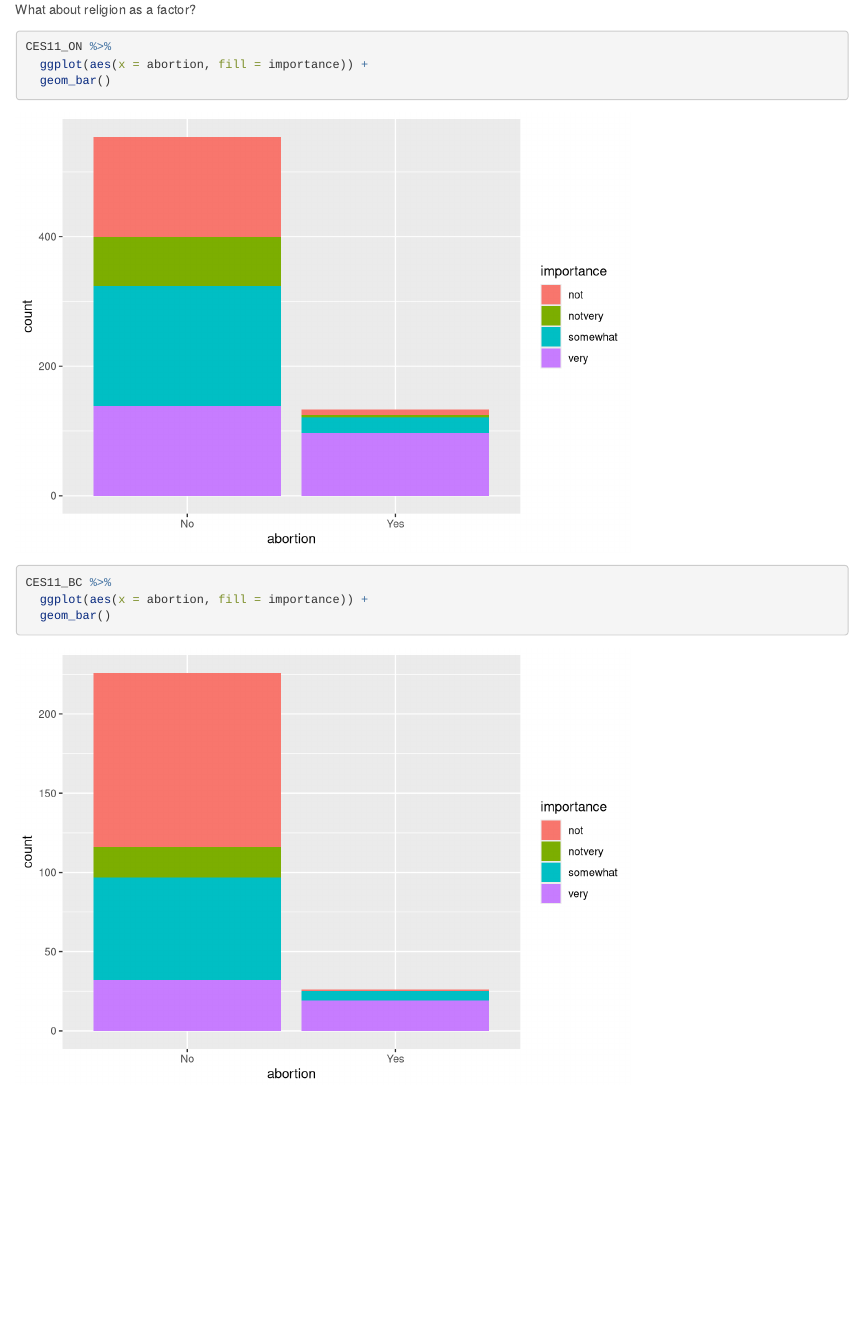
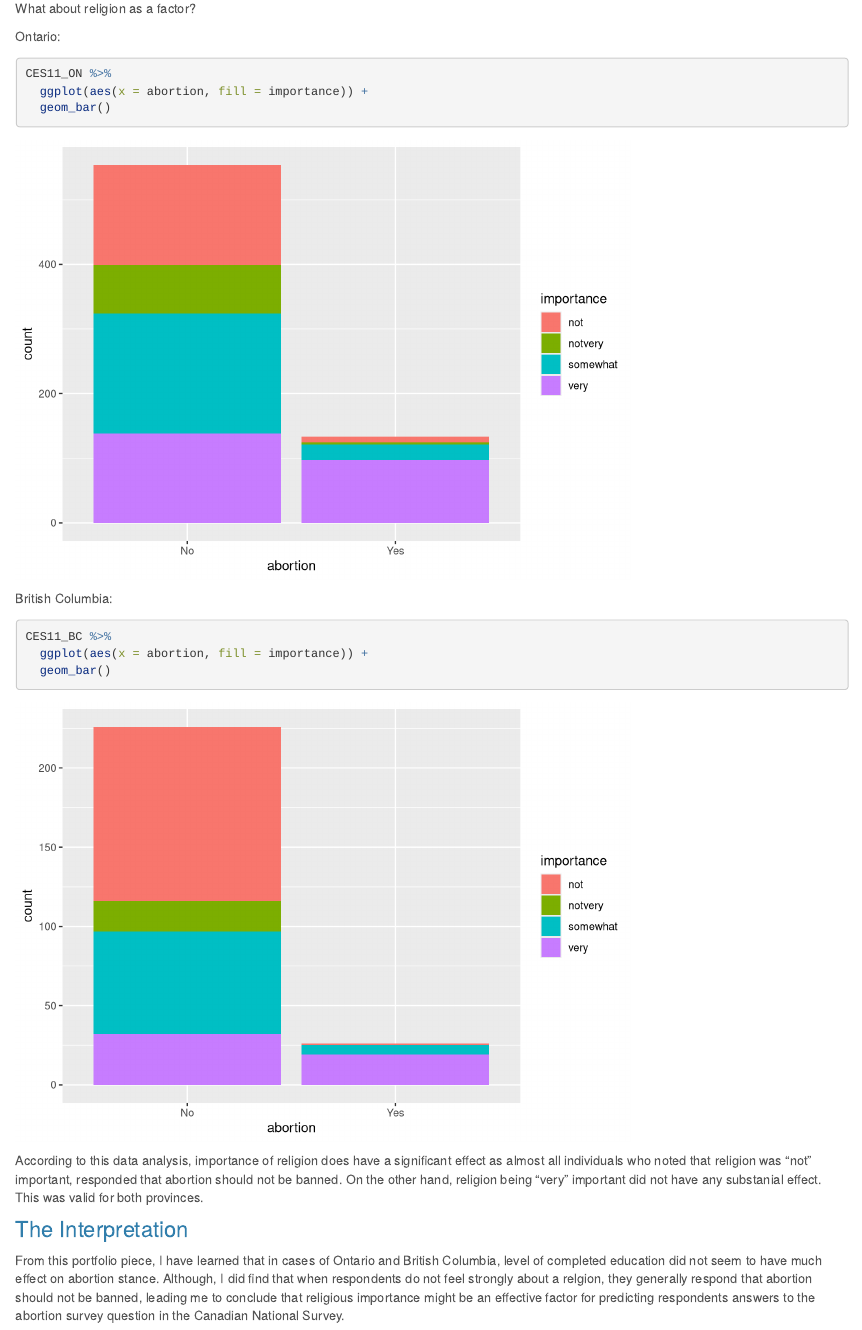
Before and after one commit to rachelaweiner/2026_Portfolio, an R Markdown document (p06.Rmd): the page in a window 1100 px wide, from 10640 px down before the commit and from 10750 px down after it, so that both start at the same text. Rendered offline with R 4.5, knitr and Pandoc, with nearby package versions.

Commit message:
Finishing up portfolio piece 6!

````diff
--- a/p06.Rmd
+++ b/p06.Rmd
@@ -208,3 +218,5 @@ What about religion as a factor?
+Ontario:
+
 
 ```{r}
 CES11_ON %>%
@@ -212,8 +224,19 @@ CES11_ON %>%
   geom_bar()
 ```
 
+British Columbia:
+
+
 ```{r}
 CES11_BC %>%
   ggplot(aes(x = abortion, fill = importance)) +
   geom_bar()
 ```
+
+
+According to this data analysis, importance of religion does have a significant effect as almost all individuals who noted that religion was "not" important, responded that abortion should not be banned. On the other hand, religion being "very" important did not have any substanial effect. This was valid for both provinces.
+
+
+### The Interpretation
+
+From this portfolio piece, I have learned that in cases of Ontario and British Columbia, level of completed education did not seem to have much effect on abortion stance. Although, I did find that when respondents do not feel strongly about a relgion, they generally respond that abortion should not be banned, leading me to conclude that religious importance might be an effective factor for predicting respondents answers to the abortion survey question in the Canadian National Survey.
````
Also changed, not shown: p06.Rmd (12 more changed lines), 1 other file.
